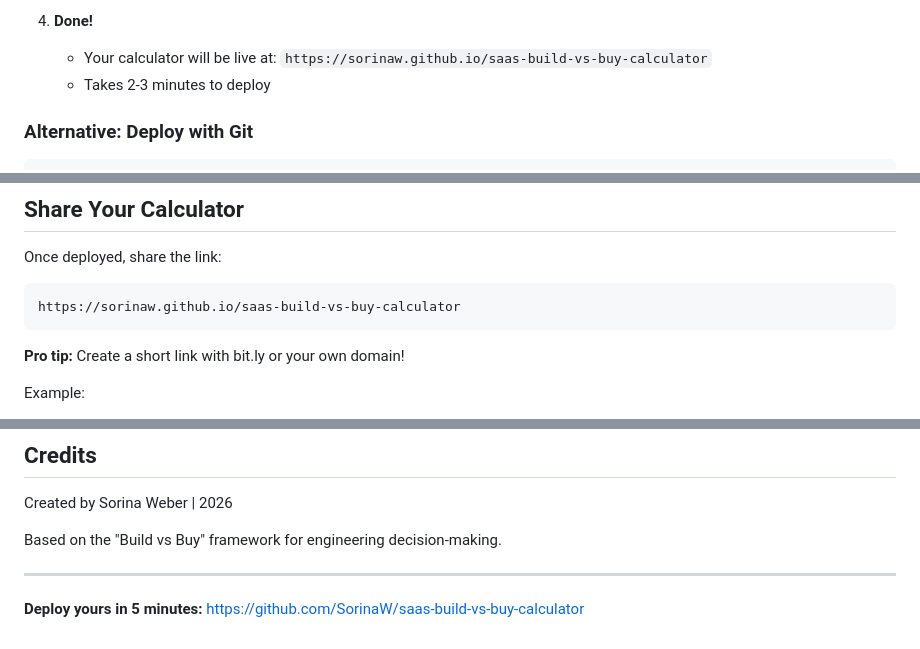
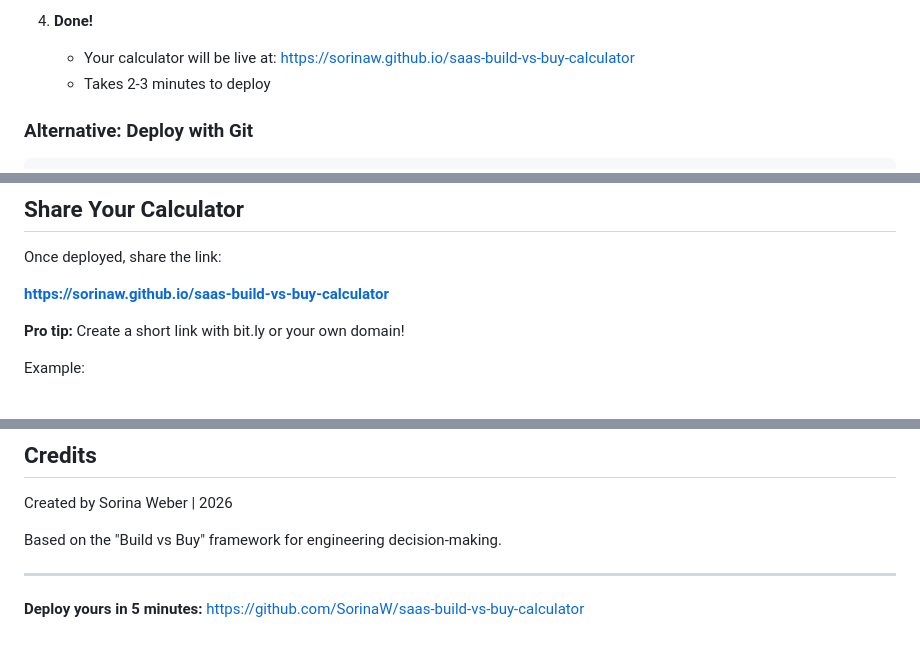
Before and after one commit to SorinaW/saas-build-vs-buy-calculator, a Markdown page: README.md, 3 parts joined by grey strips. Drawn GitHub-style.

Commit message:
Make all calculator links clickable in README

````diff
--- a/README.md
+++ b/README.md
@@ -37,7 +37,7 @@ Interactive web calculator to help CTOs and engineering leaders make data-driven
    - Click Save
 
 4. **Done!**
-   - Your calculator will be live at: `https://sorinaw.github.io/saas-build-vs-buy-calculator`
+   - Your calculator will be live at: [https://sorinaw.github.io/saas-build-vs-buy-calculator](https://sorinaw.github.io/saas-build-vs-buy-calculator)
    - Takes 2-3 minutes to deploy
 
 ### Alternative: Deploy with Git
@@ -138,9 +138,7 @@ Add before `</head>`:
 
 Once deployed, share the link:
 
-```
-https://sorinaw.github.io/saas-build-vs-buy-calculator
-```
+**[https://sorinaw.github.io/saas-build-vs-buy-calculator](https://sorinaw.github.io/saas-build-vs-buy-calculator)**
 
 **Pro tip:** Create a short link with bit.ly or your own domain!
 
@@ -240,4 +238,4 @@ Based on the "Build vs Buy" framework for engineering decision-making.
 
 ---
 
-**Deploy yours in 5 minutes:** https://github.com/SorinaW/saas-build-vs-buy-calculator
+**Deploy yours in 5 minutes:** [https://github.com/SorinaW/saas-build-vs-buy-calculator](https://github.com/SorinaW/saas-build-vs-buy-calculator)
````
Also changed, not shown: other parts of README.md (+1 -1 lines).
